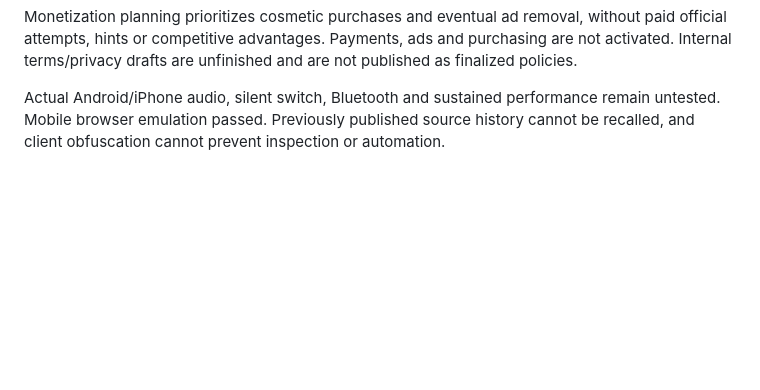
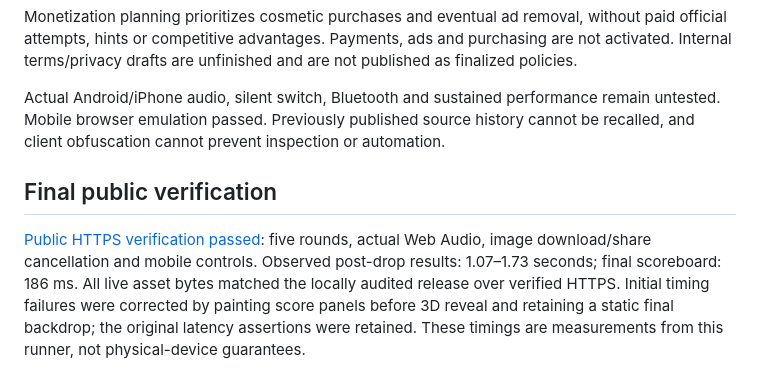
Before and after one commit to vandiddong/meowwoof-server, a Markdown page: reports/release-v1.3.0.md, the part around the change. Rendered like a GitHub page; blank space fills up the shorter version.

Commit message:
Record successful public Boomkerque verification

```diff
--- a/reports/release-v1.3.0.md
+++ b/reports/release-v1.3.0.md
@@ -35,3 +35,7 @@ Provision an HTTPS API with durable private database and seed key, configure OAu
 Monetization planning prioritizes cosmetic purchases and eventual ad removal, without paid official attempts, hints or competitive advantages. Payments, ads and purchasing are not activated. Internal terms/privacy drafts are unfinished and are not published as finalized policies.
 
 Actual Android/iPhone audio, silent switch, Bluetooth and sustained performance remain untested. Mobile browser emulation passed. Previously published source history cannot be recalled, and client obfuscation cannot prevent inspection or automation.
+
+## Final public verification
+
+[Public HTTPS verification passed](https://github.com/vandiddong/meowwoof-server/actions/runs/38552567118): five rounds, actual Web Audio, image download/share cancellation and mobile controls. Observed post-drop results: 1.07–1.73 seconds; final scoreboard: 186 ms. All live asset bytes matched the locally audited release over verified HTTPS. Initial timing failures were corrected by painting score panels before 3D reveal and retaining a static final backdrop; the original latency assertions were retained. These timings are measurements from this runner, not physical-device guarantees.
```
